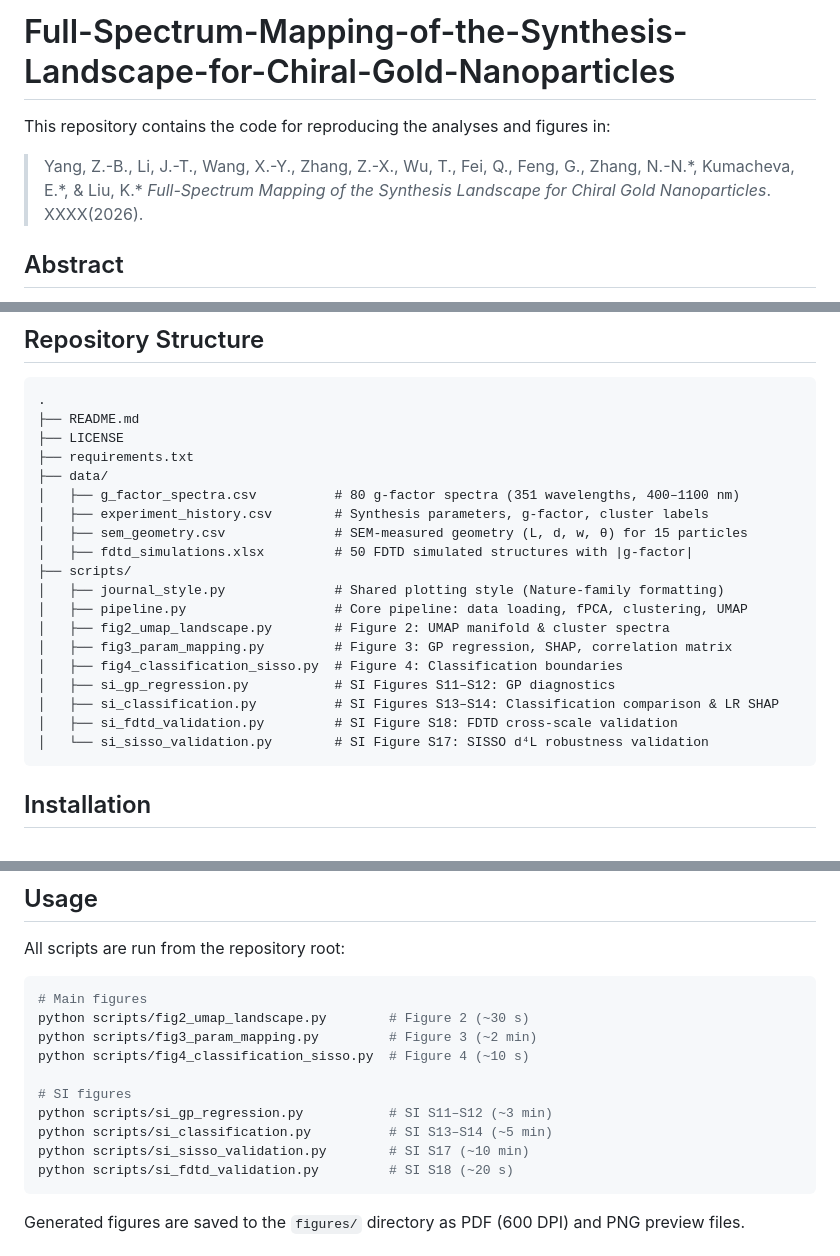
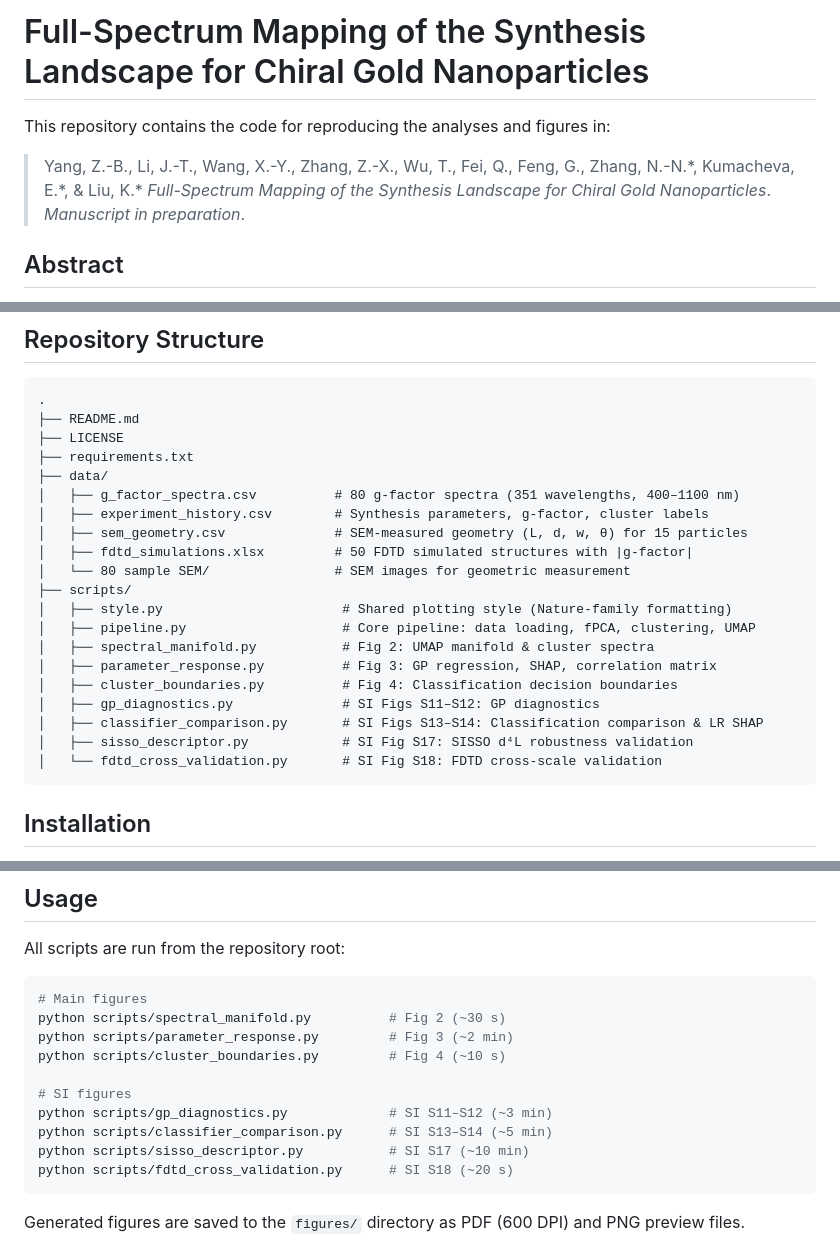
Before and after one commit to wei-rui499/Full-Spectrum-Mapping-of-the-Synthesis-Landscape-for-Chiral-Gold-Nanoparticles, a Markdown page: README.md, 3 parts joined by grey strips. Rendered like a GitHub page.

````diff
--- a/README.md
+++ b/README.md
@@ -1,8 +1,8 @@
-# Full-Spectrum-Mapping-of-the-Synthesis-Landscape-for-Chiral-Gold-Nanoparticles
+# Full-Spectrum Mapping of the Synthesis Landscape for Chiral Gold Nanoparticles
 
 This repository contains the code for reproducing the analyses and figures in:
 
-> Yang, Z.-B., Li, J.-T., Wang, X.-Y., Zhang, Z.-X., Wu, T., Fei, Q., Feng, G., Zhang, N.-N.\*, Kumacheva, E.\*, & Liu, K.\* *Full-Spectrum Mapping of the Synthesis Landscape for Chiral Gold Nanoparticles*. XXXX(2026).
+> Yang, Z.-B., Li, J.-T., Wang, X.-Y., Zhang, Z.-X., Wu, T., Fei, Q., Feng, G., Zhang, N.-N.\*, Kumacheva, E.\*, & Liu, K.\* *Full-Spectrum Mapping of the Synthesis Landscape for Chiral Gold Nanoparticles*. *Manuscript in preparation*.
 
 ## Abstract
 
@@ -20,16 +20,17 @@ Chiral plasmonic nanoparticles show strong chiroptical activity, but their synth
 │   ├── experiment_history.csv        # Synthesis parameters, g-factor, cluster labels
 │   ├── sem_geometry.csv              # SEM-measured geometry (L, d, w, θ) for 15 particles
 │   ├── fdtd_simulations.xlsx         # 50 FDTD simulated structures with |g-factor|
+│   └── 80 sample SEM/                # SEM images for geometric measurement
 ├── scripts/
-│   ├── journal_style.py              # Shared plotting style (Nature-family formatting)
-│   ├── pipeline.py                   # Core pipeline: data loading, fPCA, clustering, UMAP
-│   ├── fig2_umap_landscape.py        # Figure 2: UMAP manifold & cluster spectra
-│   ├── fig3_param_mapping.py         # Figure 3: GP regression, SHAP, correlation matrix
-│   ├── fig4_classification_sisso.py  # Figure 4: Classification boundaries
-│   ├── si_gp_regression.py           # SI Figures S11–S12: GP diagnostics
-│   ├── si_classification.py          # SI Figures S13–S14: Classification comparison & LR SHAP
-│   ├── si_fdtd_validation.py         # SI Figure S18: FDTD cross-scale validation
-│   └── si_sisso_validation.py        # SI Figure S17: SISSO d⁴L robustness validation
+│   ├── style.py                       # Shared plotting style (Nature-family formatting)
+│   ├── pipeline.py                    # Core pipeline: data loading, fPCA, clustering, UMAP
+│   ├── spectral_manifold.py           # Fig 2: UMAP manifold & cluster spectra
+│   ├── parameter_response.py          # Fig 3: GP regression, SHAP, correlation matrix
+│   ├── cluster_boundaries.py          # Fig 4: Classification decision boundaries
+│   ├── gp_diagnostics.py              # SI Figs S11–S12: GP diagnostics
+│   ├── classifier_comparison.py       # SI Figs S13–S14: Classification comparison & LR SHAP
+│   ├── sisso_descriptor.py            # SI Fig S17: SISSO d⁴L robustness validation
+│   └── fdtd_cross_validation.py       # SI Fig S18: FDTD cross-scale validation
 ```
 
 
@@ -57,15 +58,15 @@ All scripts are run from the repository root:
 
 ```bash
 # Main figures
-python scripts/fig2_umap_landscape.py        # Figure 2 (~30 s)
-python scripts/fig3_param_mapping.py         # Figure 3 (~2 min)
-python scripts/fig4_classification_sisso.py  # Figure 4 (~10 s)
+python scripts/spectral_manifold.py          # Fig 2 (~30 s)
+python scripts/parameter_response.py         # Fig 3 (~2 min)
+python scripts/cluster_boundaries.py         # Fig 4 (~10 s)
 
 # SI figures
-python scripts/si_gp_regression.py           # SI S11–S12 (~3 min)
-python scripts/si_classification.py          # SI S13–S14 (~5 min)
-python scripts/si_sisso_validation.py        # SI S17 (~10 min)
-python scripts/si_fdtd_validation.py         # SI S18 (~20 s)
+python scripts/gp_diagnostics.py             # SI S11–S12 (~3 min)
+python scripts/classifier_comparison.py      # SI S13–S14 (~5 min)
+python scripts/sisso_descriptor.py           # SI S17 (~10 min)
+python scripts/fdtd_cross_validation.py      # SI S18 (~20 s)
 ```
 
 Generated figures are saved to the `figures/` directory as PDF (600 DPI) and PNG preview files.
````
Also changed, not shown: other parts of README.md (+1 -1 lines).
